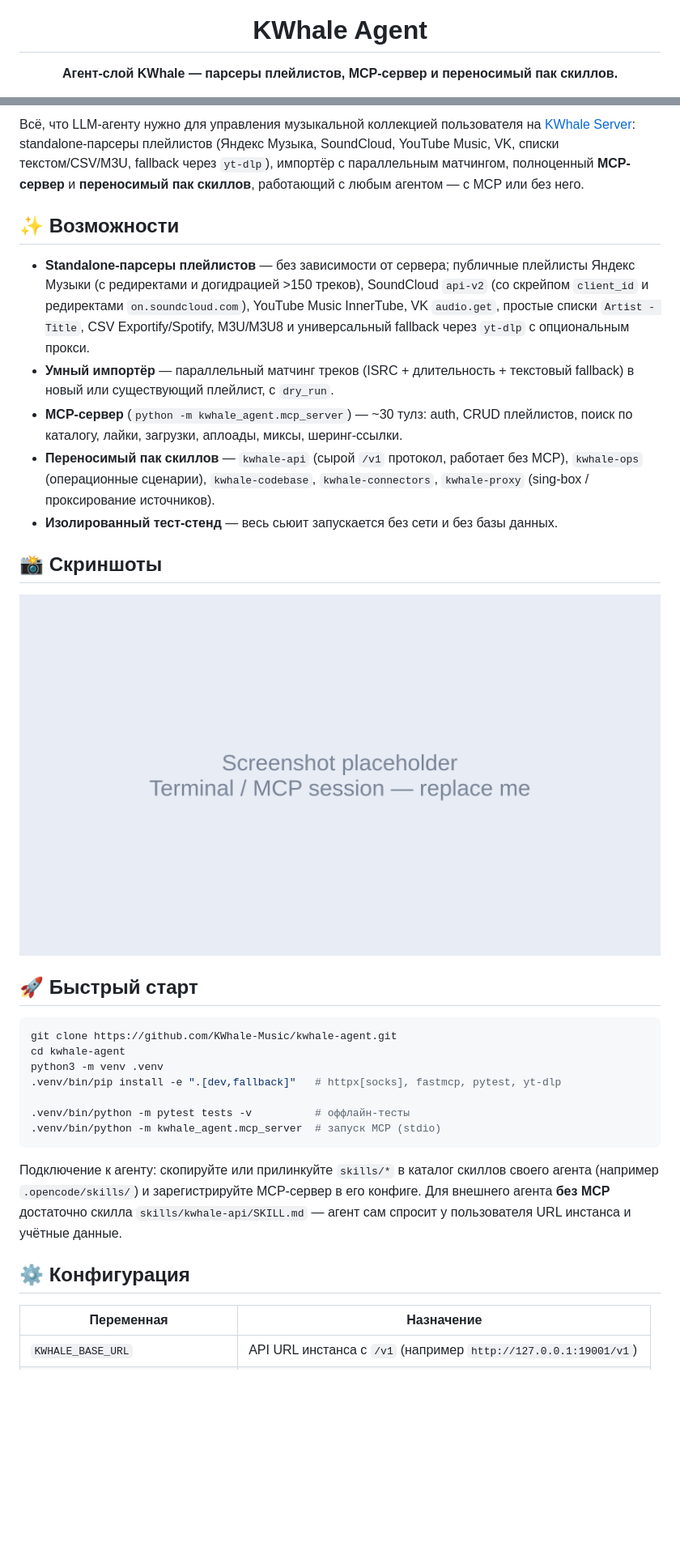
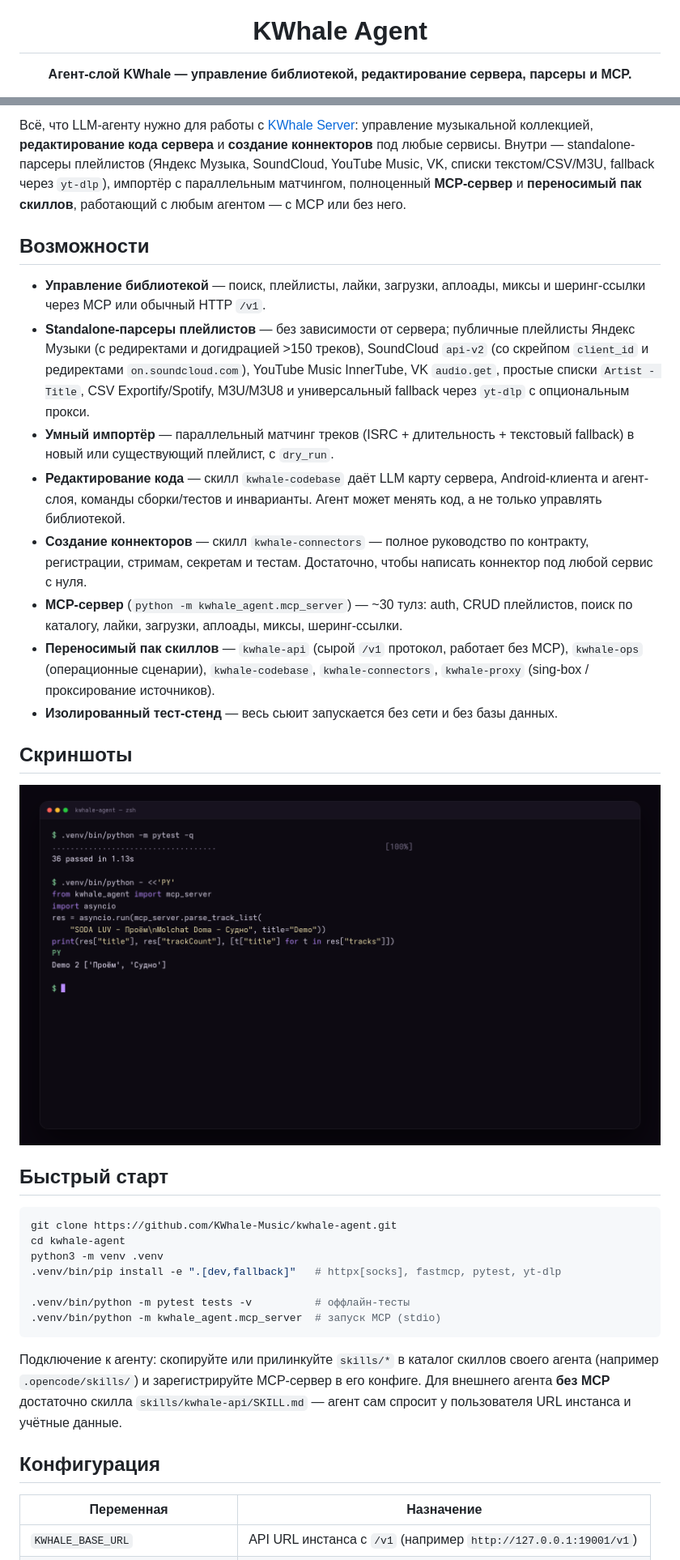
Before and after one commit to KWhale-Music/kwhale-agent, a Markdown page: README.ru.md, 2 parts joined by grey strips. Shown at 81% size. Rendered like a GitHub page; pictures changed too: docs/images/screens-terminal.png; blank space fills up the shorter version.

Commit message:
docs(ru): new cover, real terminal screenshot and code/connector capabilities

````diff
--- a/README.ru.md
+++ b/README.ru.md
@@ -8,7 +8,7 @@
 
 # KWhale Agent
 
-**Агент-слой KWhale — парсеры плейлистов, MCP-сервер и переносимый пак скиллов.**
+**Агент-слой KWhale — управление библиотекой, редактирование сервера, парсеры и MCP.**
 
 [![License: AGPL-3.0](https://img.shields.io/badge/license-AGPL--3.0-blue.svg)](LICENSE)
 [![Python](https://img.shields.io/badge/python-3.11%2B-blue.svg)](https://www.python.org/)
@@ -16,15 +17,17 @@
 
 </div>
 
-Всё, что LLM-агенту нужно для управления музыкальной коллекцией пользователя на
-[KWhale Server](https://github.com/KWhale-Music/kwhale-server): standalone-парсеры
-плейлистов (Яндекс Музыка, SoundCloud, YouTube Music, VK, списки текстом/CSV/M3U,
-fallback через `yt-dlp`), импортёр с параллельным матчингом, полноценный
-**MCP-сервер** и **переносимый пак скиллов**, работающий с любым агентом —
-с MCP или без него.
+Всё, что LLM-агенту нужно для работы с [KWhale Server](https://github.com/KWhale-Music/kwhale-server):
+управление музыкальной коллекцией, **редактирование кода сервера** и **создание коннекторов**
+под любые сервисы. Внутри — standalone-парсеры плейлистов (Яндекс Музыка, SoundCloud,
+YouTube Music, VK, списки текстом/CSV/M3U, fallback через `yt-dlp`), импортёр с
+параллельным матчингом, полноценный **MCP-сервер** и **переносимый пак скиллов**,
+работающий с любым агентом — с MCP или без него.
 
-## ✨ Возможности
+## Возможности
 
+- **Управление библиотекой** — поиск, плейлисты, лайки, загрузки, аплоады, миксы и шеринг-ссылки
+  через MCP или обычный HTTP `/v1`.
 - **Standalone-парсеры плейлистов** — без зависимости от сервера; публичные плейлисты
   Яндекс Музыки (с редиректами и догидрацией >150 треков), SoundCloud `api-v2`
   (со скрейпом `client_id` и редиректами `on.soundcloud.com`), YouTube Music InnerTube,
@@ -32,6 +35,12 @@ fallback через `yt-dlp`), импортёр с параллельным ма
   и универсальный fallback через `yt-dlp` с опциональным прокси.
 - **Умный импортёр** — параллельный матчинг треков (ISRC + длительность + текстовый
   fallback) в новый или существующий плейлист, с `dry_run`.
+- **Редактирование кода** — скилл `kwhale-codebase` даёт LLM карту сервера, Android-клиента
+  и агент-слоя, команды сборки/тестов и инварианты. Агент может менять код, а не только
+  управлять библиотекой.
+- **Создание коннекторов** — скилл `kwhale-connectors` — полное руководство по контракту,
+  регистрации, стримам, секретам и тестам. Достаточно, чтобы написать коннектор под любой
+  сервис с нуля.
 - **MCP-сервер** (`python -m kwhale_agent.mcp_server`) — ~30 тулз: auth, CRUD плейлистов,
   поиск по каталогу, лайки, загрузки, аплоады, миксы, шеринг-ссылки.
 - **Переносимый пак скиллов** — `kwhale-api` (сырой `/v1` протокол, работает без MCP),
@@ -39,11 +48,11 @@ fallback через `yt-dlp`), импортёр с параллельным ма
   `kwhale-proxy` (sing-box / проксирование источников).
 - **Изолированный тест-стенд** — весь сьюит запускается без сети и без базы данных.
 
-## 📸 Скриншоты
+## Скриншоты
 
 <img src="docs/images/screens-terminal.png" alt="Терминал / MCP-сессия" width="100%"/>
 
-## 🚀 Быстрый старт
+## Быстрый старт
 
 ```bash
 git clone https://github.com/KWhale-Music/kwhale-agent.git
@@ -60,7 +69,7 @@ python3 -m venv .venv
 Для внешнего агента **без MCP** достаточно скилла `skills/kwhale-api/SKILL.md` —
 агент сам спросит у пользователя URL инстанса и учётные данные.
 
-## ⚙️ Конфигурация
+## Конфигурация
 
 | Переменная | Назначение |
 |---|---|
````
Also changed, not shown: other parts of README.ru.md (+14 -29 lines), 1 other file.
